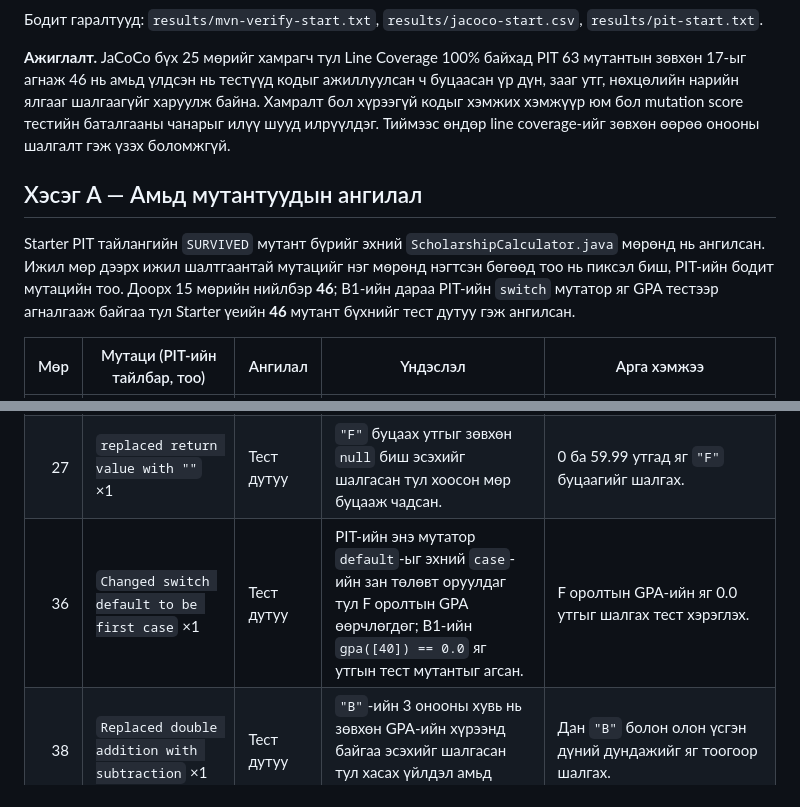
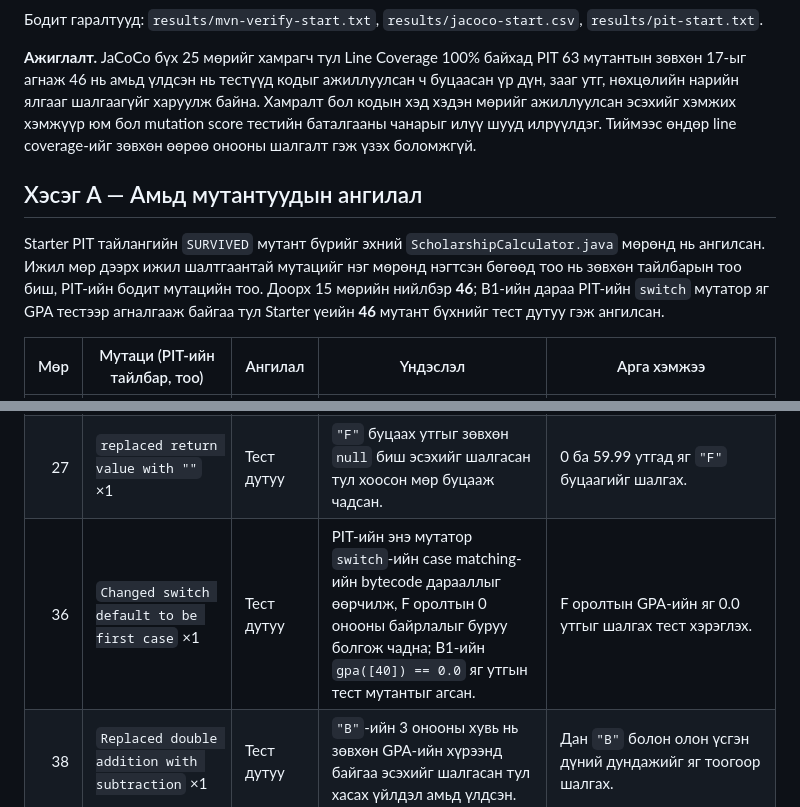
Before and after one commit to thenemoooo/Lab11-Mutation-Testing-Measuring-Test-Quality-with-PIT, a Markdown page: README.md, 2 parts joined by grey strips. Drawn GitHub-style.

```diff
--- a/README.md
+++ b/README.md
@@ -55,11 +55,11 @@ Starter кодыг өөрчлөхгүйгээр `mvn clean verify` болон PI
 
 Бодит гаралтууд: `results/mvn-verify-start.txt`, `results/jacoco-start.csv`, `results/pit-start.txt`.
 
-**Ажиглалт.** JaCoCo бүх 25 мөрийг хамрагч тул Line Coverage 100% байхад PIT 63 мутантын зөвхөн 17-ыг агнаж 46 нь амьд үлдсэн нь тестүүд кодыг ажиллуулсан ч буцаасан үр дүн, зааг утг, нөхцөлийн нарийн ялгааг шалгаагүйг харуулж байна. Хамралт бол хүрээгүй кодыг хэмжих хэмжүүр юм бол mutation score тестийн баталгааны чанарыг илүү шууд илрүүлдэг. Тиймээс өндөр line coverage-ийг зөвхөн өөрөө онооны шалгалт гэж үзэх боломжгүй.
+**Ажиглалт.** JaCoCo бүх 25 мөрийг хамрагч тул Line Coverage 100% байхад PIT 63 мутантын зөвхөн 17-ыг агнаж 46 нь амьд үлдсэн нь тестүүд кодыг ажиллуулсан ч буцаасан үр дүн, зааг утг, нөхцөлийн нарийн ялгааг шалгаагүйг харуулж байна. Хамралт бол кодын хэд хэдэн мөрийг ажиллуулсан эсэхийг хэмжих хэмжүүр юм бол mutation score тестийн баталгааны чанарыг илүү шууд илрүүлдэг. Тиймээс өндөр line coverage-ийг зөвхөн өөрөө онооны шалгалт гэж үзэх боломжгүй.
 
 ## Хэсэг A — Амьд мутантуудын ангилал
 
-Starter PIT тайлангийн `SURVIVED` мутант бүрийг эхний `ScholarshipCalculator.java` мөрөнд нь ангилсан. Ижил мөр дээрх ижил шалтгаантай мутацийг нэг мөрөнд нэгтсэн бөгөөд тоо нь пиксэл биш, PIT-ийн бодит мутацийн тоо. Доорх 15 мөрийн нийлбэр **46**; B1-ийн дараа PIT-ийн `switch` мутатор яг GPA тестээр агналгааж байгаа тул Starter үеийн **46** мутант бүхнийг тест дутуу гэж ангилсан.
+Starter PIT тайлангийн `SURVIVED` мутант бүрийг эхний `ScholarshipCalculator.java` мөрөнд нь ангилсан. Ижил мөр дээрх ижил шалтгаантай мутацийг нэг мөрөнд нэгтсэн бөгөөд тоо нь зөвхөн тайлбарын тоо биш, PIT-ийн бодит мутацийн тоо. Доорх 15 мөрийн нийлбэр **46**; B1-ийн дараа PIT-ийн `switch` мутатор яг GPA тестээр агналгааж байгаа тул Starter үеийн **46** мутант бүхнийг тест дутуу гэж ангилсан.
 
 | Мөр | Мутаци (PIT-ийн тайлбар, тоо) | Ангилал | Үндэслэл | Арга хэмжээ |
 |---:|---|---|---|---|
@@ -69,7 +69,7 @@ Starter PIT тайлангийн `SURVIVED` мутант бүрийг эхний
 | 25 | `replaced return value with ""` ×1; `changed conditional boundary` ×1; нөхцөл → `true` ×1, `false` ×1 | Тест дутуу | `"C"` буцаах утг болон 70-ийн зааг утгыг шалгаагүй тул буцаалт болон нөхцөлийн өөрчлөлт амьд үлдсэн. | 70, 69.99, 79.99 утгад яг `"C"` буцаагийг шалгах. |
 | 26 | `replaced return value with ""` ×1; `changed conditional boundary` ×1; нөхцөл → `true` ×1, `false` ×1 | Тест дутуу | `"D"` буцаах утг болон 60-ийн зааг утгыг шалгаагүй тул буцаалт болон нөхцөлийн өөрчлөлт амьд үлдсэн. | 60, 59.99, 69.99 утгад яг `"D"` буцаагийг шалгах. |
 | 27 | `replaced return value with ""` ×1 | Тест дутуу | `"F"` буцаах утгыг зөвхөн `null` биш эсэхийг шалгасан тул хоосон мөр буцааж чадсан. | 0 ба 59.99 утгад яг `"F"` буцаагийг шалгах. |
-| 36 | `Changed switch default to be first case` ×1 | Тест дутуу | PIT-ийн энэ мутатор `default`-ыг эхний `case`-ийн зан төлөвт оруулдаг тул F оролтын GPA өөрчлөгдөг; B1-ийн `gpa([40]) == 0.0` яг утгын тест мутантыг агсан. | F оролтын GPA-ийн яг 0.0 утгыг шалгах тест хэрэглэх. |
+| 36 | `Changed switch default to be first case` ×1 | Тест дутуу | PIT-ийн энэ мутатор `switch`-ийн case matching-ийн bytecode дарааллыг өөрчилж, F оролтын 0 онооны байрлалыг буруу болгож чадна; B1-ийн `gpa([40]) == 0.0` яг утгын тест мутантыг агсан. | F оролтын GPA-ийн яг 0.0 утгыг шалгах тест хэрэглэх. |
 | 38 | `Replaced double addition with subtraction` ×1 | Тест дутуу | `"B"`-ийн 3 онооны хувь нь зөвхөн GPA-ийн хүрээнд байгаа эсэхийг шалгасан тул хасах үйлдэл амьд үлдсэн. | Дан `"B"` болон олон үсгэн дүний дундажийг яг тоогоор шалгах. |
 | 40 | `Replaced double addition with subtraction` ×1 | Тест дутуу | `"D"`-ийн 1 онооны хувь нь зөвхөн GPA-ийн хүрээнд байгаа эсэхийг шалгасан тул хасах үйлдэл амьд үлдсэн. | Дан `"D"` болон олон үсгэн дүний дундажийг яг тоогоор шалгах. |
 | 44 | `replaced double return with 0.0d` ×1 | Тест дутуу | Буцаах GPA-ийн яг утгыг шалгаагүй тул бүх утгыг 0 болгосон мутаци хүрээний шалгалтаас өнгөрсөн. | Эерэг GPA-ийн яг утгыг `assertEquals(expected, actual, delta)`-аар шалгах. |
```
Also changed, not shown: other parts of README.md (+65 -4 lines), results/images/pit-B2.png (added), 3 other files.
